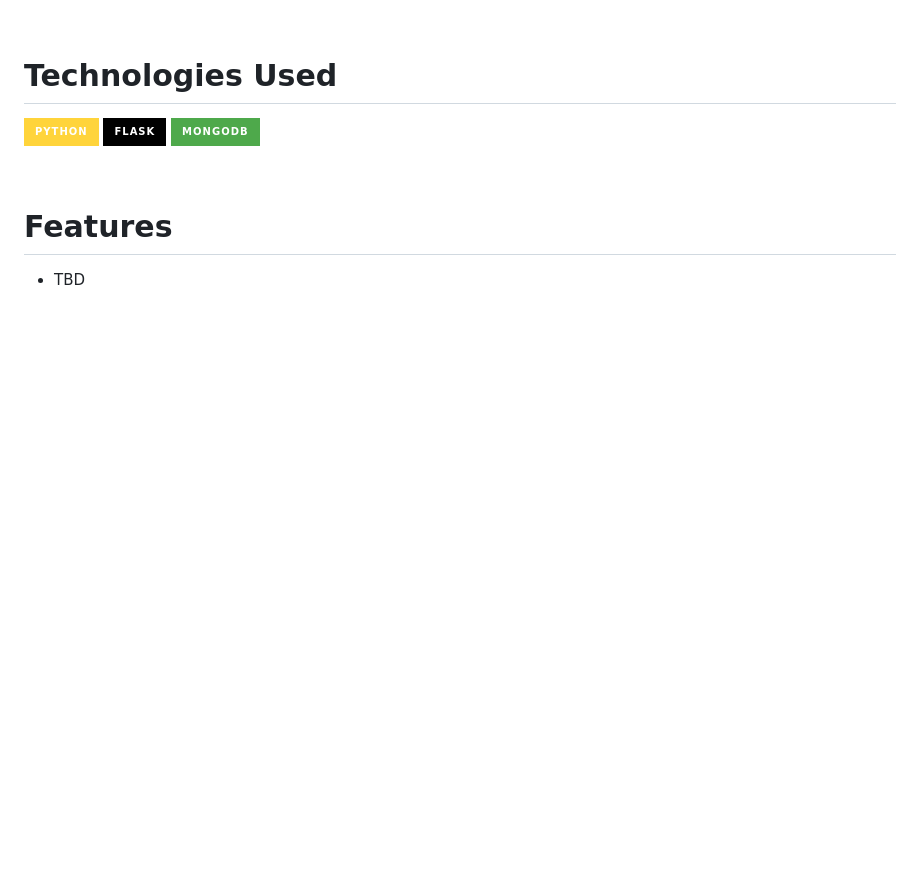
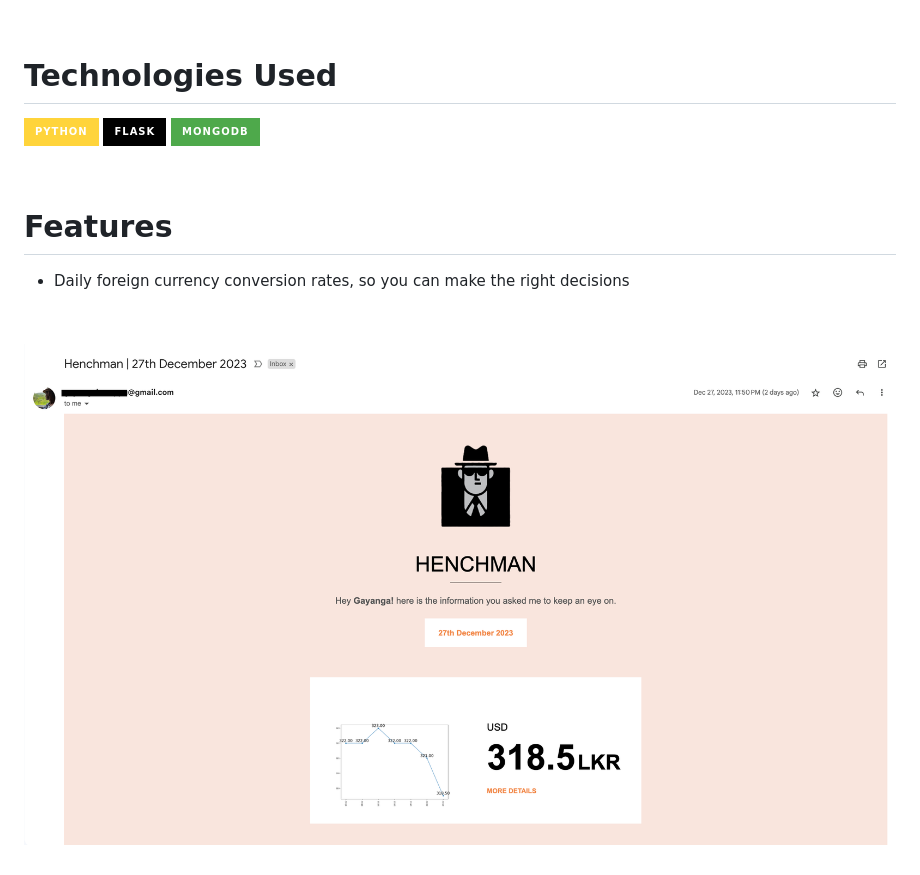
Before and after one commit to cmdrGuyson/Henchman, a Markdown page: README.md, the part around the change. Drawn GitHub-style; pictures changed too: image.png (added); badges without logos; blank space fills up the shorter version.

Commit message:
update: readme

```diff
--- a/README.md
+++ b/README.md
@@ -24,4 +24,7 @@ Henchman is your badass digital assistant that will do all your dirty work, find
 
 # Features
 
-- TBD
+- Daily foreign currency conversion rates, so you can make the right decisions
+
+  <br />
+![Alt text](image.png)
```
Also changed, not shown: 2 other files.
